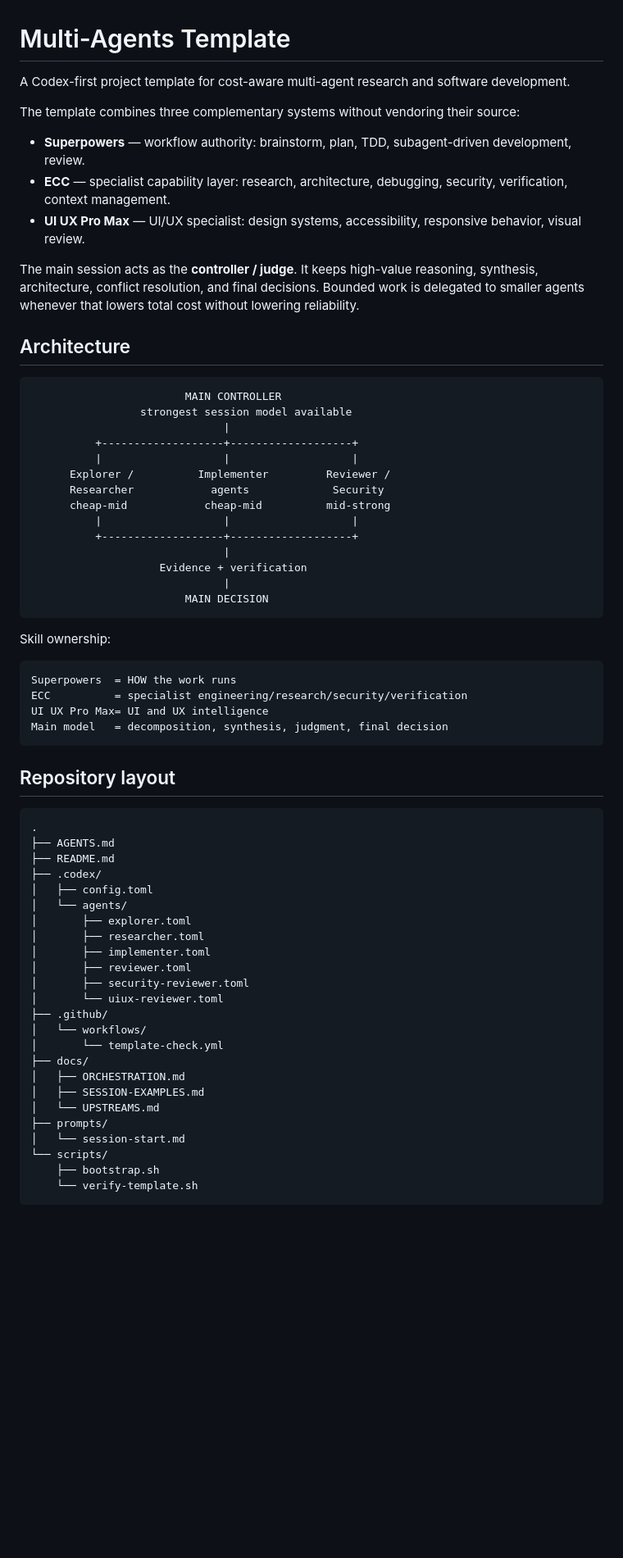
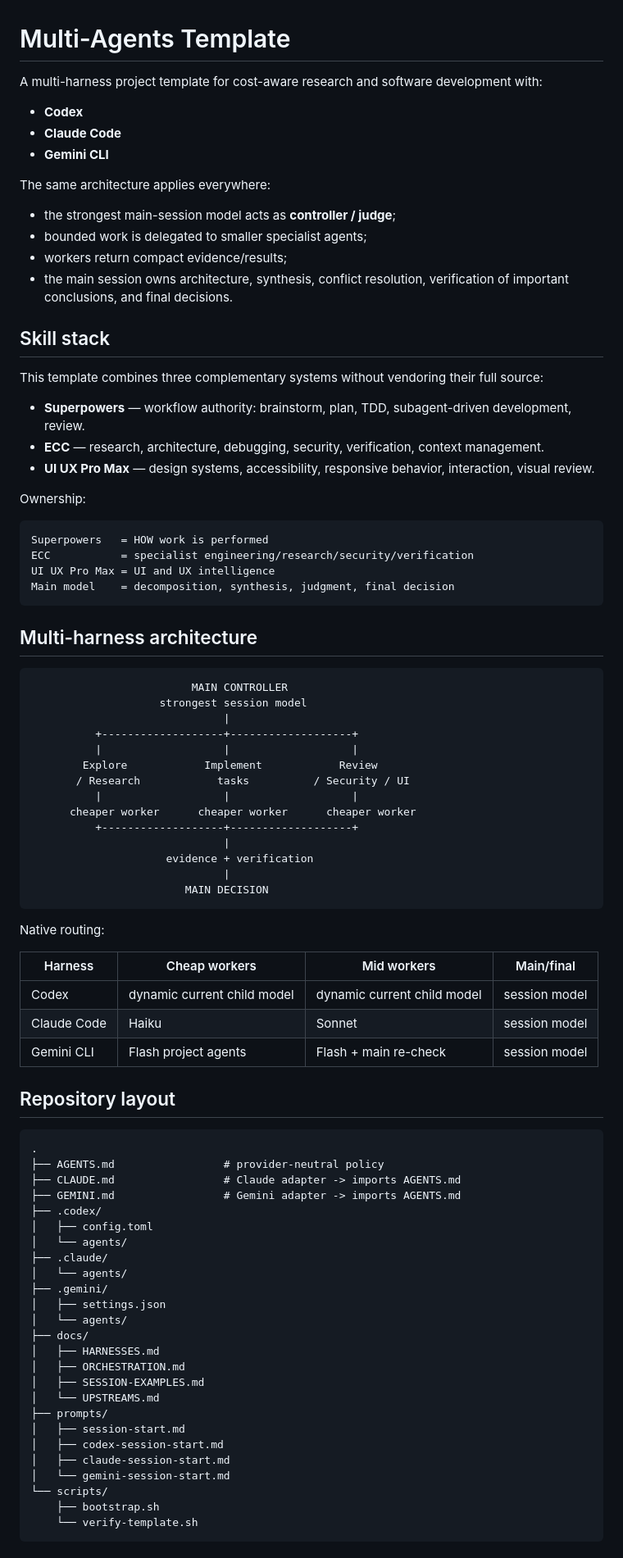
Before and after one commit to DevFun2026/Multi-Agents-Template, a Markdown page: README.md, the part around one of its changes. Shown at 82% size. Drawn GitHub-style; blank space fills up the shorter version.

````diff
--- a/README.md
+++ b/README.md
@@ -1,67 +1,87 @@
 # Multi-Agents Template
 
-A Codex-first project template for cost-aware multi-agent research and software development.
+A multi-harness project template for cost-aware research and software development with:
 
-The template combines three complementary systems without vendoring their source:
+- **Codex**
+- **Claude Code**
+- **Gemini CLI**
+
+The same architecture applies everywhere:
+
+- the strongest main-session model acts as **controller / judge**;
+- bounded work is delegated to smaller specialist agents;
+- workers return compact evidence/results;
+- the main session owns architecture, synthesis, conflict resolution, verification of important conclusions, and final decisions.
+
+## Skill stack
+
+This template combines three complementary systems without vendoring their full source:
 
 - **Superpowers** — workflow authority: brainstorm, plan, TDD, subagent-driven development, review.
-- **ECC** — specialist capability layer: research, architecture, debugging, security, verification, context management.
-- **UI UX Pro Max** — UI/UX specialist: design systems, accessibility, responsive behavior, visual review.
+- **ECC** — research, architecture, debugging, security, verification, context management.
+- **UI UX Pro Max** — design systems, accessibility, responsive behavior, interaction, visual review.
 
-The main session acts as the **controller / judge**. It keeps high-value reasoning, synthesis, architecture, conflict resolution, and final decisions. Bounded work is delegated to smaller agents whenever that lowers total cost without lowering reliability.
-
-## Architecture
+Ownership:
 
 ```text
-                        MAIN CONTROLLER
-                 strongest session model available
+Superpowers   = HOW work is performed
+ECC           = specialist engineering/research/security/verification
+UI UX Pro Max = UI and UX intelligence
+Main model    = decomposition, synthesis, judgment, final decision
+```
+
+## Multi-harness architecture
+
+```text
+                         MAIN CONTROLLER
+                    strongest session model
                               |
           +-------------------+-------------------+
           |                   |                   |
-      Explorer /          Implementer         Reviewer /
-      Researcher            agents             Security
-      cheap-mid            cheap-mid          mid-strong
+        Explore            Implement            Review
+       / Research            tasks          / Security / UI
           |                   |                   |
+      cheaper worker      cheaper worker      cheaper worker
           +-------------------+-------------------+
                               |
-                    Evidence + verification
+                     evidence + verification
                               |
                         MAIN DECISION
 ```
 
-Skill ownership:
+Native routing:
 
-```text
-Superpowers  = HOW the work runs
-ECC          = specialist engineering/research/security/verification
-UI UX Pro Max= UI and UX intelligence
-Main model   = decomposition, synthesis, judgment, final decision
-```
+| Harness | Cheap workers | Mid workers | Main/final |
+|---|---|---|---|
+| Codex | dynamic current child model | dynamic current child model | session model |
+| Claude Code | Haiku | Sonnet | session model |
+| Gemini CLI | Flash project agents | Flash + main re-check | session model |
 
 ## Repository layout
 
 ```text
 .
-├── AGENTS.md
-├── README.md
+├── AGENTS.md                 # provider-neutral policy
+├── CLAUDE.md                 # Claude adapter -> imports AGENTS.md
+├── GEMINI.md                 # Gemini adapter -> imports AGENTS.md
 ├── .codex/
 │   ├── config.toml
 │   └── agents/
-│       ├── explorer.toml
-│       ├── researcher.toml
-│       ├── implementer.toml
-│       ├── reviewer.toml
-│       ├── security-reviewer.toml
-│       └── uiux-reviewer.toml
-├── .github/
-│   └── workflows/
-│       └── template-check.yml
+├── .claude/
+│   └── agents/
+├── .gemini/
+│   ├── settings.json
+│   └── agents/
 ├── docs/
+│   ├── HARNESSES.md
 │   ├── ORCHESTRATION.md
 │   ├── SESSION-EXAMPLES.md
 │   └── UPSTREAMS.md
 ├── prompts/
-│   └── session-start.md
+│   ├── session-start.md
+│   ├── codex-session-start.md
+│   ├── claude-session-start.md
+│   └── gemini-session-start.md
 └── scripts/
     ├── bootstrap.sh
     └── verify-template.sh
````
Also changed, not shown: other parts of README.md (+127 -92 lines).
